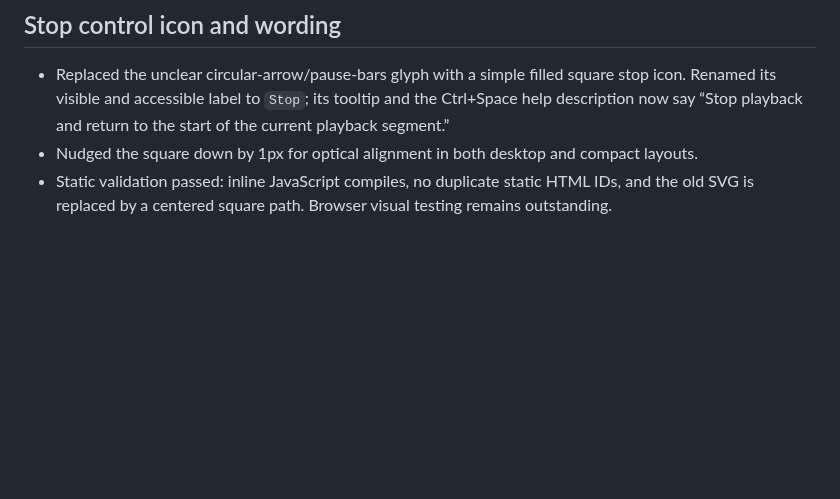
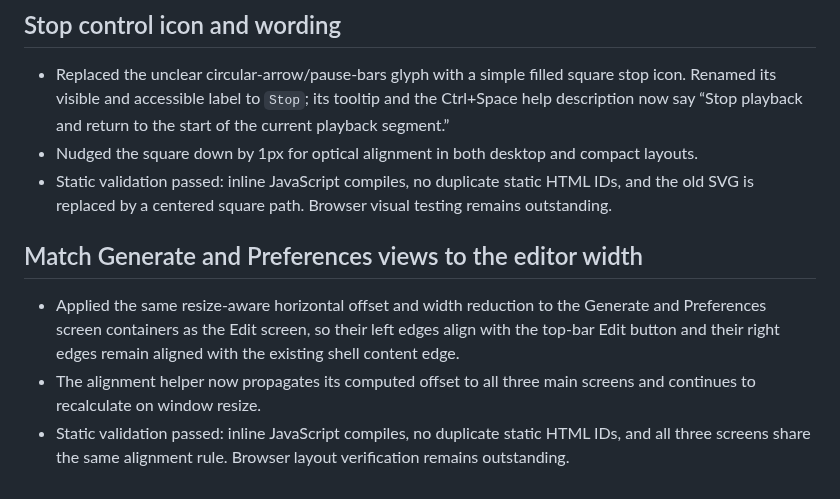
Before and after one commit to MattTheBanana/savant, a Markdown page: HANDOVER.md, the part around the change. Drawn GitHub-style; blank space fills up the shorter version.

Commit message:
Document main screen width alignment

```diff
--- a/HANDOVER.md
+++ b/HANDOVER.md
@@ -290,3 +290,9 @@ User-specific collaboration guidance:
 - Replaced the unclear circular-arrow/pause-bars glyph with a simple filled square stop icon. Renamed its visible and accessible label to `Stop`; its tooltip and the Ctrl+Space help description now say “Stop playback and return to the start of the current playback segment.”
 - Nudged the square down by 1px for optical alignment in both desktop and compact layouts.
 - Static validation passed: inline JavaScript compiles, no duplicate static HTML IDs, and the old SVG is replaced by a centered square path. Browser visual testing remains outstanding.
+
+## Match Generate and Preferences views to the editor width
+
+- Applied the same resize-aware horizontal offset and width reduction to the Generate and Preferences screen containers as the Edit screen, so their left edges align with the top-bar Edit button and their right edges remain aligned with the existing shell content edge.
+- The alignment helper now propagates its computed offset to all three main screens and continues to recalculate on window resize.
+- Static validation passed: inline JavaScript compiles, no duplicate static HTML IDs, and all three screens share the same alignment rule. Browser layout verification remains outstanding.
```
